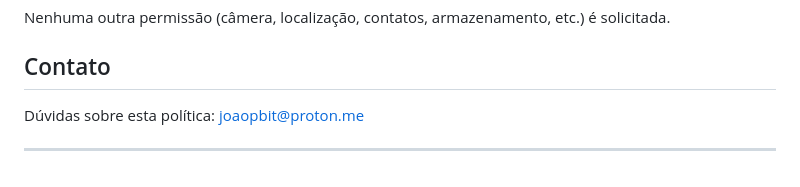
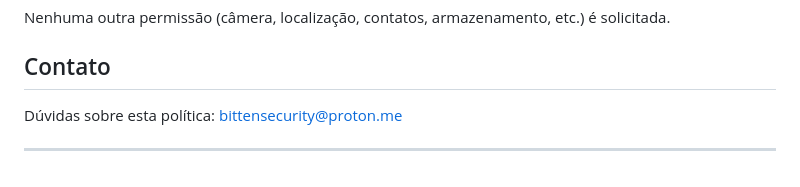
Before and after one commit to bitten-security/openguardwrt-privacy, a Markdown page: README.md, the part around the change. GitHub-like rendering.

```diff
--- a/README.md
+++ b/README.md
@@ -71,6 +71,6 @@ etc.) é solicitada.
 
 ## Contato
 
-Dúvidas sobre esta política: joaopbit@proton.me
+Dúvidas sobre esta política: bittensecurity@proton.me
 
 ---
```
